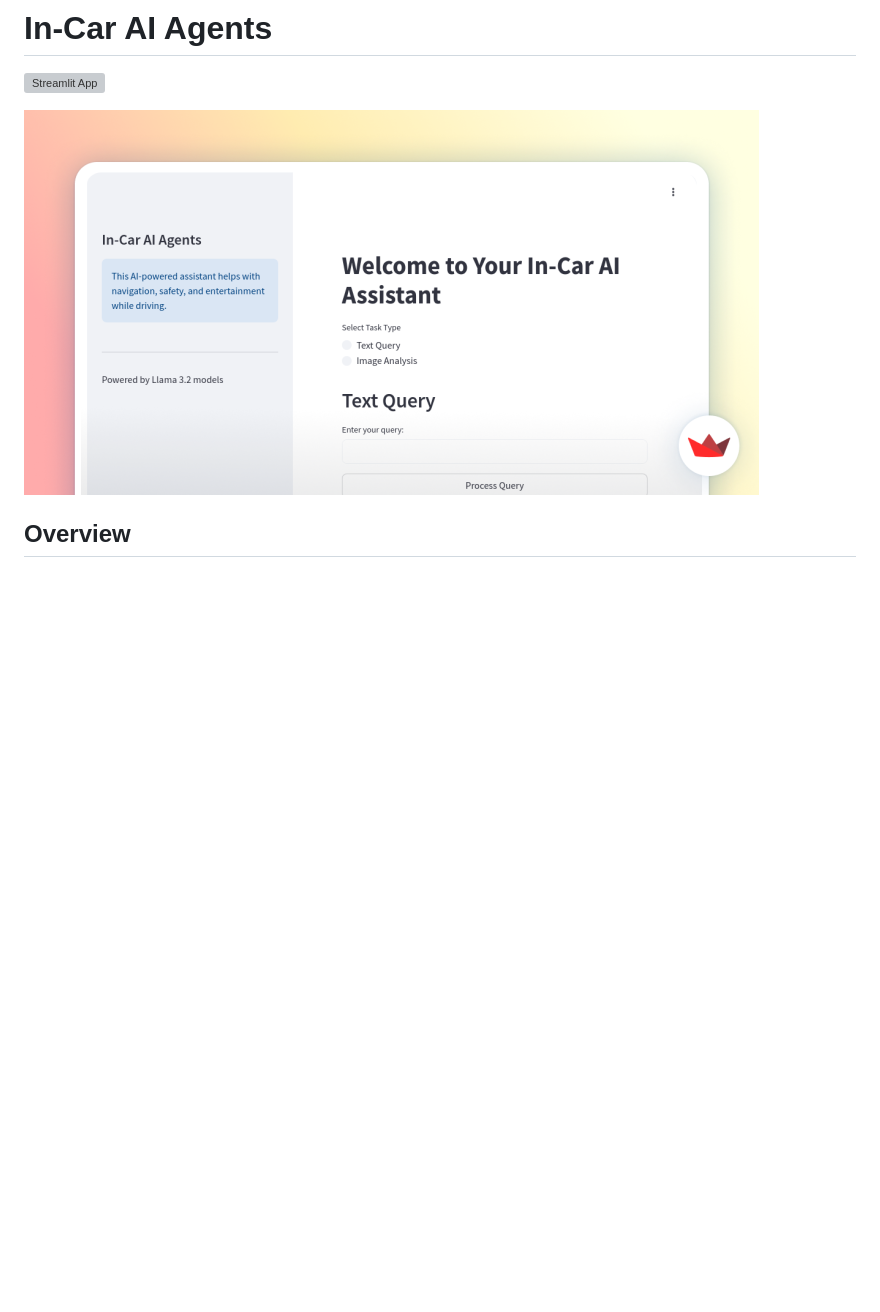
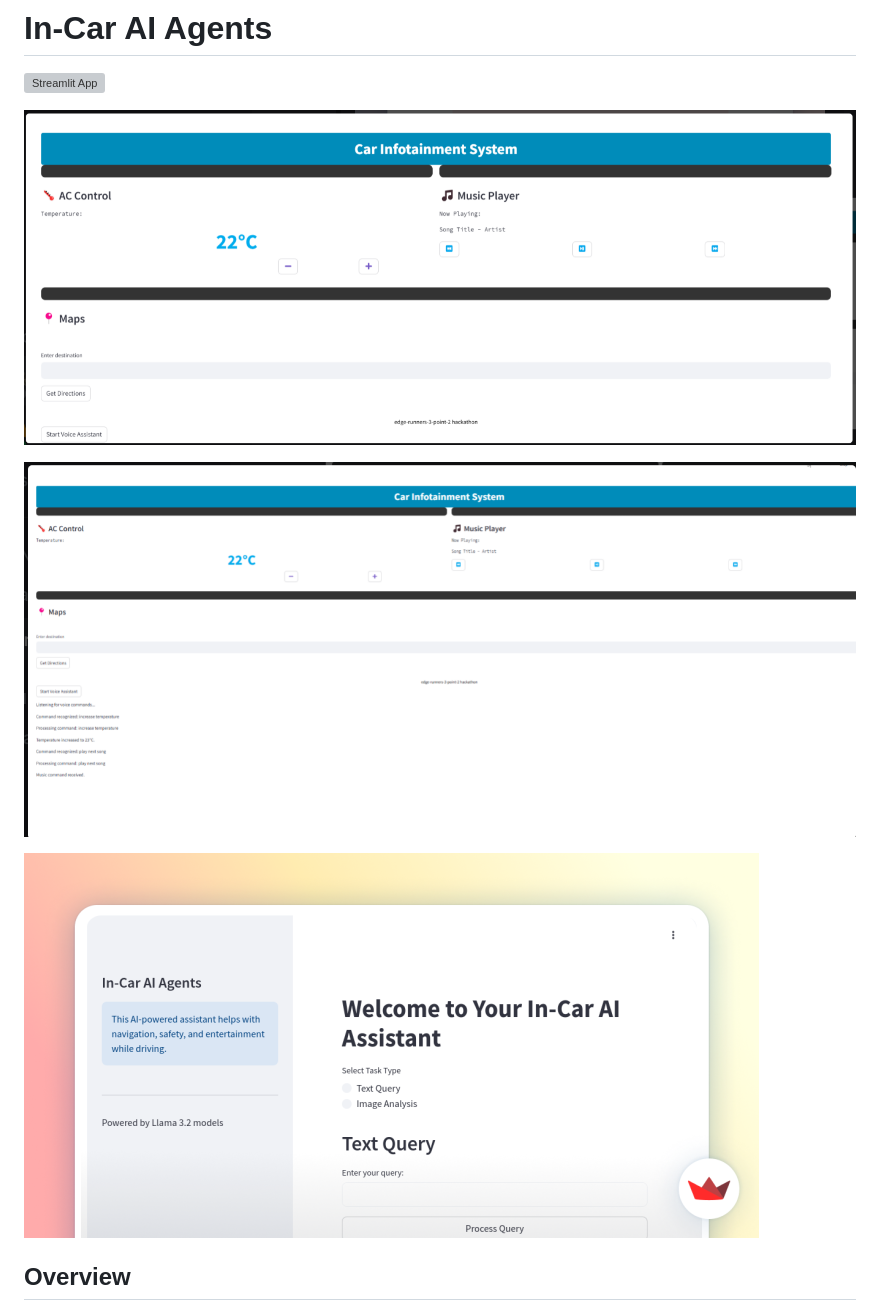
Before and after one commit to SohaibAamir28/in-car-ai-agents, a Markdown page: README.md, the part around the change. GitHub-like rendering; pictures changed too: home.png (added), home2.png (added); blank space fills up the shorter version; grey boxes are pictures that could not be loaded.

Commit message:
Version 10.0

```diff
--- a/README.md
+++ b/README.md
@@ -2,7 +2,15 @@
 
 [![Streamlit App](https://static.streamlit.io/badges/streamlit_badge_black_white.svg)](https://in-car-ai-agents-edge-runners-3-point-2.streamlit.app/)
 
-![Homepage Screenshot](https://github.com/SohaibAamir28/in-car-ai-agents/blob/main/homepage.png)
+
+
+![Homepage Main Screenshot](https://github.com/SohaibAamir28/in-car-ai-agents/blob/main/home.png)
+
+
+![Homepage 1 Screenshot](https://github.com/SohaibAamir28/in-car-ai-agents/blob/main/home2.png)
+
+![Homepage 2 Screenshot](https://github.com/SohaibAamir28/in-car-ai-agents/blob/main/homepage.png)
+
 
 ## Overview
 In-Car AI Agents is an innovative project aimed at enhancing the driving experience through intelligent voice-controlled assistants. These agents can assist drivers with navigation, entertainment, vehicle diagnostics, and more, all while ensuring safety and convenience.
```
Also changed, not shown: 1 other file.
